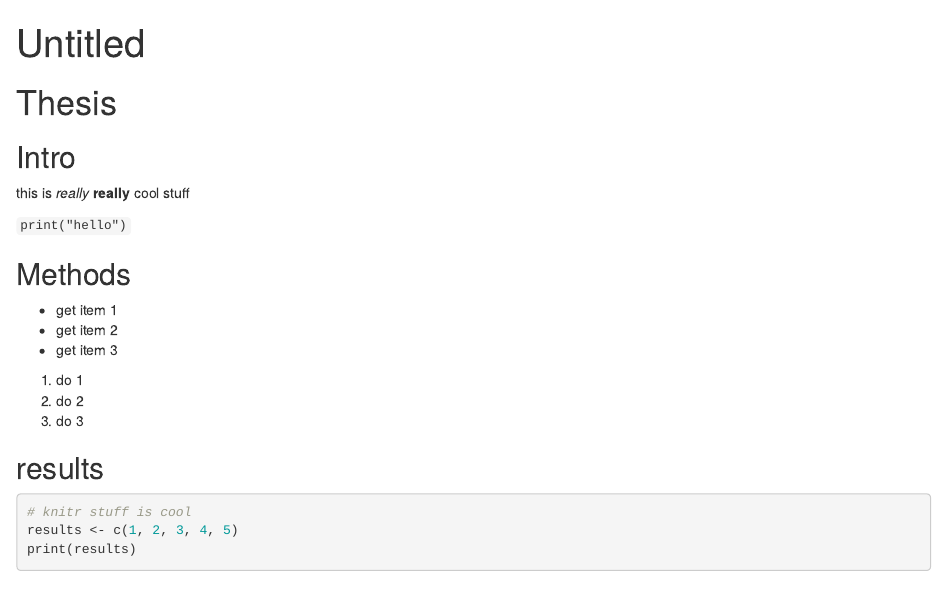
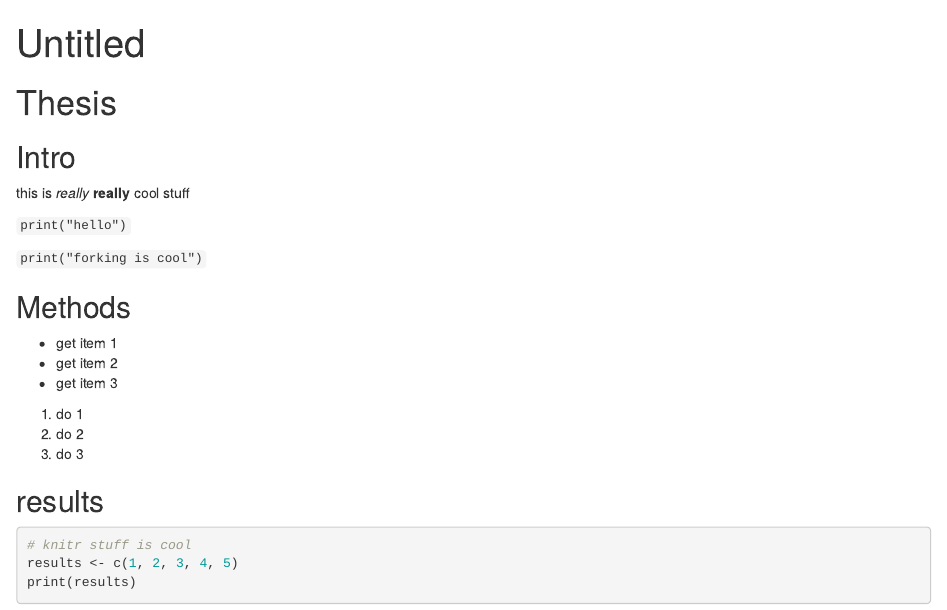
Before and after one commit to ianamunoz/2015-01-08-NIH-github, an R Markdown document (thesis.Rmd): the page in a window 1100 px wide, from its top. Rendered offline with R 4.5, knitr and Pandoc, with nearby package versions.

Commit message:
added a print statement

```diff
--- a/thesis.Rmd
+++ b/thesis.Rmd
@@ -9,6 +9,8 @@ output: html_document
 this is *really* **really** cool stuff
 
 `print("hello")`
+
+`print("forking is cool")`
 
 ## Methods
 
```
